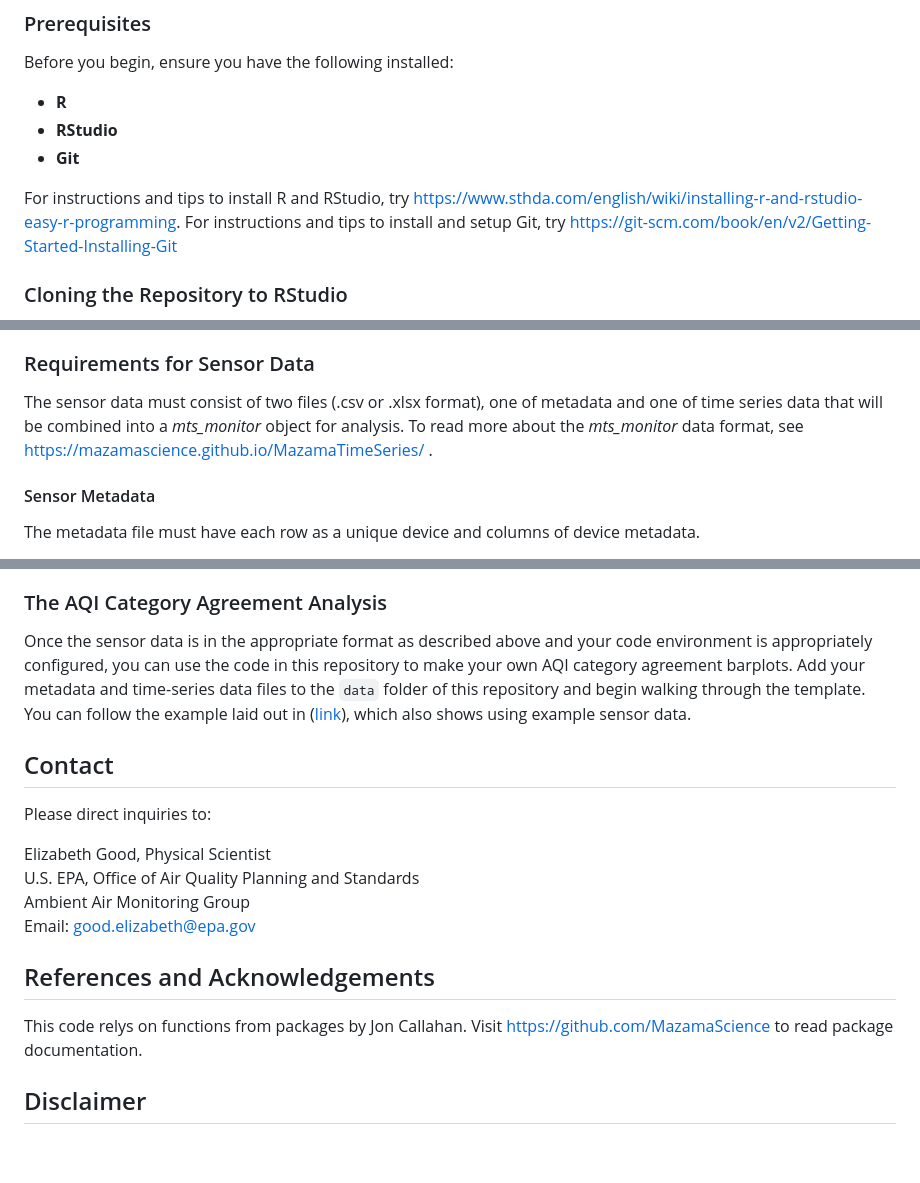
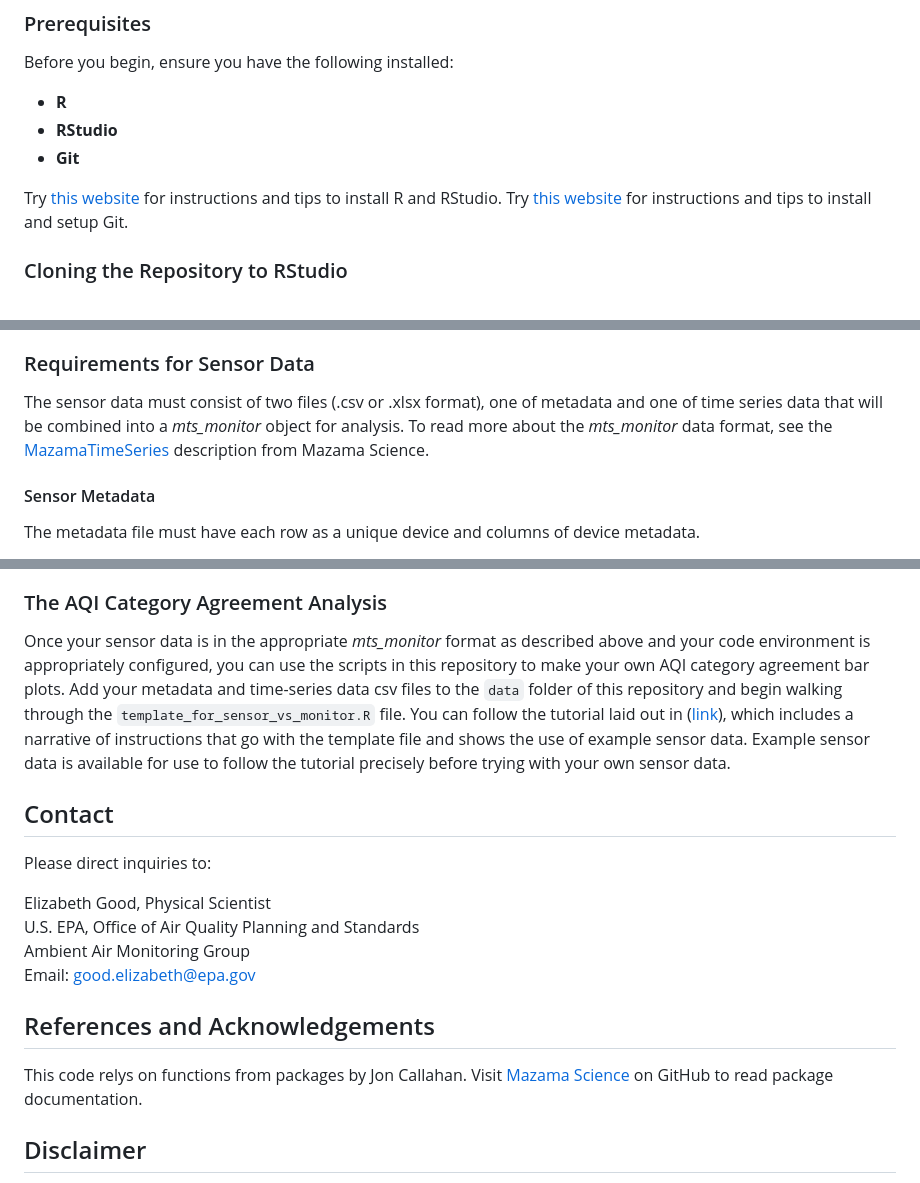
Before and after one commit to USEPA/FASM-sensor-AQI-analysis, a Markdown page: README.md, 3 parts joined by grey strips. Drawn GitHub-style; blank space fills up the shorter version.

```diff
--- a/README.md
+++ b/README.md
@@ -34,8 +34,8 @@ Before you begin, ensure you have the following installed:
 * **RStudio**
 * **Git**
 
-For instructions and tips to install R and RStudio, try https://www.sthda.com/english/wiki/installing-r-and-rstudio-easy-r-programming.
-For instructions and tips to install and setup Git, try https://git-scm.com/book/en/v2/Getting-Started-Installing-Git
+Try [this website](https://www.sthda.com/english/wiki/installing-r-and-rstudio-easy-r-programming) for instructions and tips to install R and RStudio.
+Try [this website](https://git-scm.com/book/en/v2/Getting-Started-Installing-Git ) for instructions and tips to install and setup Git.
 ### Cloning the Repository to RStudio
 
 Cloning a repository means creating a local copy of a remote project on your computer. You download the entire project (all files, folders, etc.) from GitHub to R and RStudio on your computer. Cloning automatically sets up a connection between the new local repository on your computer and the original remote repository on GitHub. It allows you to sync your work by "pulling" any updates made to the origin to your local repository. This repository will not accept users "pushing" changes from their local copy to the original repository.
@@ -55,7 +55,7 @@ Cloning a repository means creating a local copy of a remote project on your com
     *   Click **Create Project**.
 ### Requirements for Sensor Data
 
-The sensor data must consist of two files (.csv or .xlsx format), one of metadata and one of time series data that will be combined into a *mts_monitor* object for analysis. To read more about the *mts_monitor* data format, see https://mazamascience.github.io/MazamaTimeSeries/ .
+The sensor data must consist of two files (.csv or .xlsx format), one of metadata and one of time series data that will be combined into a *mts_monitor* object for analysis. To read more about the *mts_monitor* data format, see the [MazamaTimeSeries](https://mazamascience.github.io/MazamaTimeSeries/) description from Mazama Science.
 #### Sensor Metadata
 
 The metadata file must have each row as a unique device and columns of device metadata.
@@ -86,7 +86,7 @@ The time-series data file must have each row as an hourly **UTC** timestamp (wit
 * For example, if sensor123abc is the first row in the metadata, then sensor123abc must also be the second column in the time-series data after the datetime column. If sensor456def is the second row in the metadata, then sensor456def must also be the third column in the time-series data after the datetime column and the first sensor.
 ### The AQI Category Agreement Analysis
 
-Once the sensor data is in the appropriate format as described above and your code environment is appropriately configured, you can use the code in this repository to make your own AQI category agreement barplots. Add your metadata and time-series data files to the `data` folder of this repository and begin walking through the template. You can follow the example laid out in ([link](https://urban-bassoon-v9zkyqw.pages.github.io/tutorial.html)), which also shows using example sensor data.
+Once your sensor data is in the appropriate *mts_monitor* format as described above and your code environment is appropriately configured, you can use the scripts in this repository to make your own AQI category agreement bar plots. Add your metadata and time-series data csv files to the `data` folder of this repository and begin walking through the `template_for_sensor_vs_monitor.R` file. You can follow the tutorial laid out in ([link](https://urban-bassoon-v9zkyqw.pages.github.io/tutorial.html)), which includes a narrative of instructions that go with the template file and shows the use of example sensor data. Example sensor data is available for use to follow the tutorial precisely before trying with your own sensor data.
 ## Contact
 
 Please direct inquiries to:
@@ -94,7 +94,7 @@ Please direct inquiries to:
 Elizabeth Good, Physical Scientist<br>U.S. EPA, Office of Air Quality Planning and Standards<br>Ambient Air Monitoring Group<br>Email: good.elizabeth@epa.gov
 ## References and Acknowledgements
 
-This code relys on functions from packages by Jon Callahan. Visit https://github.com/MazamaScience to read package documentation.
+This code relys on functions from packages by Jon Callahan. Visit [Mazama Science](https://github.com/MazamaScience) on GitHub to read package documentation.
 ## Disclaimer
 
 The United States Environmental Protection Agency (EPA) GitHub project code is provided on an "as is" basis and the user assumes responsibility for its use. EPA has relinquished control of the information and no longer has responsibility to protect the integrity, confidentiality, or availability of the information. Any reference to specific commercial products, processes, or services by service mark, trademark, manufacturer, or otherwise, does not constitute or imply their endorsement, recommendation or favoring by EPA. The EPA seal and logo shall not be used in any manner to imply endorsement of any commercial product or activity by EPA or the United States Government.
```
